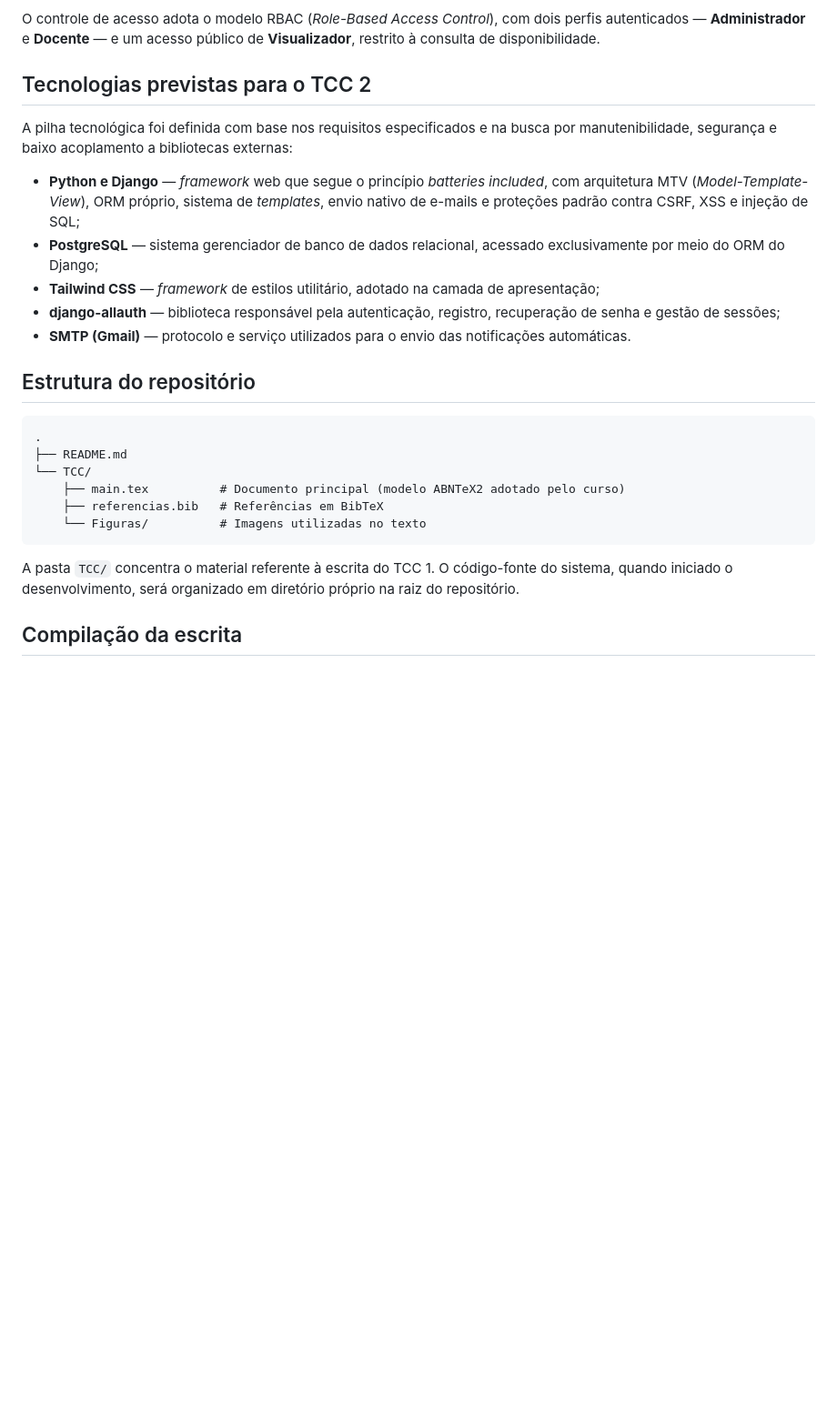
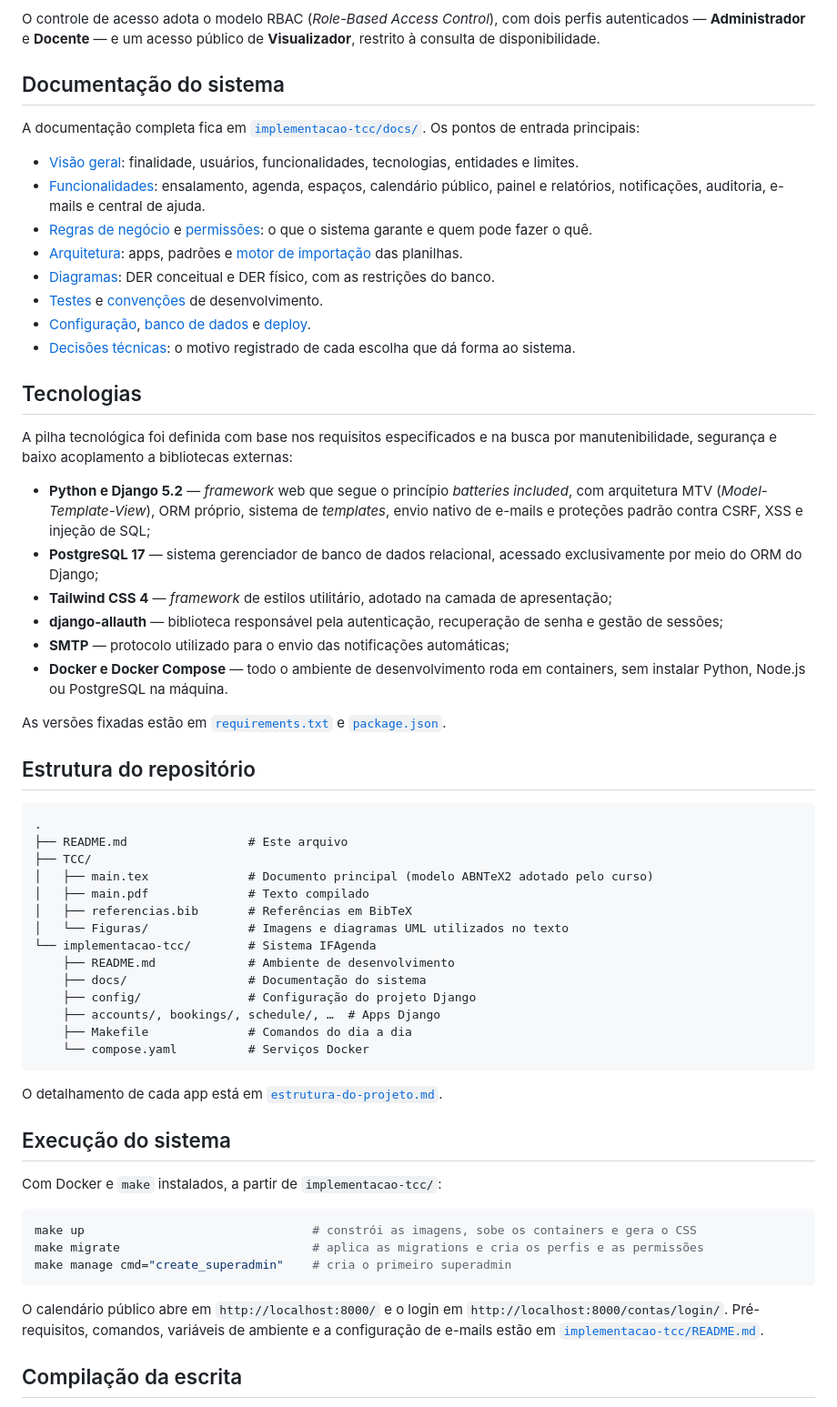
Before and after one commit to MuriloSG/TCC-Murilo-Goncalves, a Markdown page: README.md, the part around one of its changes. Shown at 91% size. Rendered like a GitHub page; blank space fills up the shorter version.

Commit message:
docs: conecta o README principal ao projeto e a documentacao

````diff
--- a/README.md
+++ b/README.md
@@ -18,28 +26,64 @@ O trabalho propõe a substituição desse processo por um sistema web cujas prin
 
 O controle de acesso adota o modelo RBAC (*Role-Based Access Control*), com dois perfis autenticados — **Administrador** e **Docente** — e um acesso público de **Visualizador**, restrito à consulta de disponibilidade.
 
-## Tecnologias previstas para o TCC 2
+## Documentação do sistema
+
+A documentação completa fica em [`implementacao-tcc/docs/`](implementacao-tcc/docs/README.md). Os pontos de entrada principais:
+
+- [Visão geral](implementacao-tcc/docs/sistema/visao-geral.md): finalidade, usuários, funcionalidades, tecnologias, entidades e limites.
+- [Funcionalidades](implementacao-tcc/docs/README.md#funcionalidades): ensalamento, agenda, espaços, calendário público, painel e relatórios, notificações, auditoria, e-mails e central de ajuda.
+- [Regras de negócio](implementacao-tcc/docs/regras/regras-de-negocio.md) e [permissões](implementacao-tcc/docs/regras/permissoes.md): o que o sistema garante e quem pode fazer o quê.
+- [Arquitetura](implementacao-tcc/docs/arquitetura/visao-geral.md): apps, padrões e [motor de importação](implementacao-tcc/docs/arquitetura/motor-de-importacao.md) das planilhas.
+- [Diagramas](implementacao-tcc/docs/diagramas/README.md): DER conceitual e DER físico, com as restrições do banco.
+- [Testes](implementacao-tcc/docs/desenvolvimento/testes.md) e [convenções](implementacao-tcc/docs/desenvolvimento/convencoes.md) de desenvolvimento.
+- [Configuração](implementacao-tcc/docs/operacao/configuracao.md), [banco de dados](implementacao-tcc/docs/operacao/banco-de-dados.md) e [deploy](implementacao-tcc/docs/operacao/deploy.md).
+- [Decisões técnicas](implementacao-tcc/docs/decisoes/README.md): o motivo registrado de cada escolha que dá forma ao sistema.
+
+## Tecnologias
 
 A pilha tecnológica foi definida com base nos requisitos especificados e na busca por manutenibilidade, segurança e baixo acoplamento a bibliotecas externas:
 
-- **Python e Django** — *framework* web que segue o princípio *batteries included*, com arquitetura MTV (*Model-Template-View*), ORM próprio, sistema de *templates*, envio nativo de e-mails e proteções padrão contra CSRF, XSS e injeção de SQL;
-- **PostgreSQL** — sistema gerenciador de banco de dados relacional, acessado exclusivamente por meio do ORM do Django;
-- **Tailwind CSS** — *framework* de estilos utilitário, adotado na camada de apresentação;
-- **django-allauth** — biblioteca responsável pela autenticação, registro, recuperação de senha e gestão de sessões;
-- **SMTP (Gmail)** — protocolo e serviço utilizados para o envio das notificações automáticas.
+- **Python e Django 5.2** — *framework* web que segue o princípio *batteries included*, com arquitetura MTV (*Model-Template-View*), ORM próprio, sistema de *templates*, envio nativo de e-mails e proteções padrão contra CSRF, XSS e injeção de SQL;
+- **PostgreSQL 17** — sistema gerenciador de banco de dados relacional, acessado exclusivamente por meio do ORM do Django;
+- **Tailwind CSS 4** — *framework* de estilos utilitário, adotado na camada de apresentação;
+- **django-allauth** — biblioteca responsável pela autenticação, recuperação de senha e gestão de sessões;
+- **SMTP** — protocolo utilizado para o envio das notificações automáticas;
+- **Docker e Docker Compose** — todo o ambiente de desenvolvimento roda em containers, sem instalar Python, Node.js ou PostgreSQL na máquina.
+
+As versões fixadas estão em [`requirements.txt`](implementacao-tcc/requirements.txt) e [`package.json`](implementacao-tcc/package.json).
 
 ## Estrutura do repositório
 
 ```
 .
-├── README.md
-└── TCC/
-    ├── main.tex          # Documento principal (modelo ABNTeX2 adotado pelo curso)
-    ├── referencias.bib   # Referências em BibTeX
-    └── Figuras/          # Imagens utilizadas no texto
+├── README.md                 # Este arquivo
+├── TCC/
+│   ├── main.tex              # Documento principal (modelo ABNTeX2 adotado pelo curso)
+│   ├── main.pdf              # Texto compilado
+│   ├── referencias.bib       # Referências em BibTeX
+│   └── Figuras/              # Imagens e diagramas UML utilizados no texto
+└── implementacao-tcc/        # Sistema IFAgenda
+    ├── README.md             # Ambiente de desenvolvimento
+    ├── docs/                 # Documentação do sistema
+    ├── config/               # Configuração do projeto Django
+    ├── accounts/, bookings/, schedule/, …  # Apps Django
+    ├── Makefile              # Comandos do dia a dia
+    └── compose.yaml          # Serviços Docker
 ```
 
-A pasta `TCC/` concentra o material referente à escrita do TCC 1. O código-fonte do sistema, quando iniciado o desenvolvimento, será organizado em diretório próprio na raiz do repositório.
+O detalhamento de cada app está em [`estrutura-do-projeto.md`](implementacao-tcc/docs/arquitetura/estrutura-do-projeto.md).
+
+## Execução do sistema
+
+Com Docker e `make` instalados, a partir de `implementacao-tcc/`:
+
+```bash
+make up                                # constrói as imagens, sobe os containers e gera o CSS
+make migrate                           # aplica as migrations e cria os perfis e as permissões
+make manage cmd="create_superadmin"    # cria o primeiro superadmin
+```
+
+O calendário público abre em `http://localhost:8000/` e o login em `http://localhost:8000/contas/login/`. Pré-requisitos, comandos, variáveis de ambiente e a configuração de e-mails estão em [`implementacao-tcc/README.md`](implementacao-tcc/README.md#primeira-execução).
 
 ## Compilação da escrita
 
````
Also changed, not shown: other parts of README.md (+9 -1 lines), implementacao-tcc/README.md (+1 -1 lines), implementacao-tcc/docs/README.md (+4 -2 lines).
